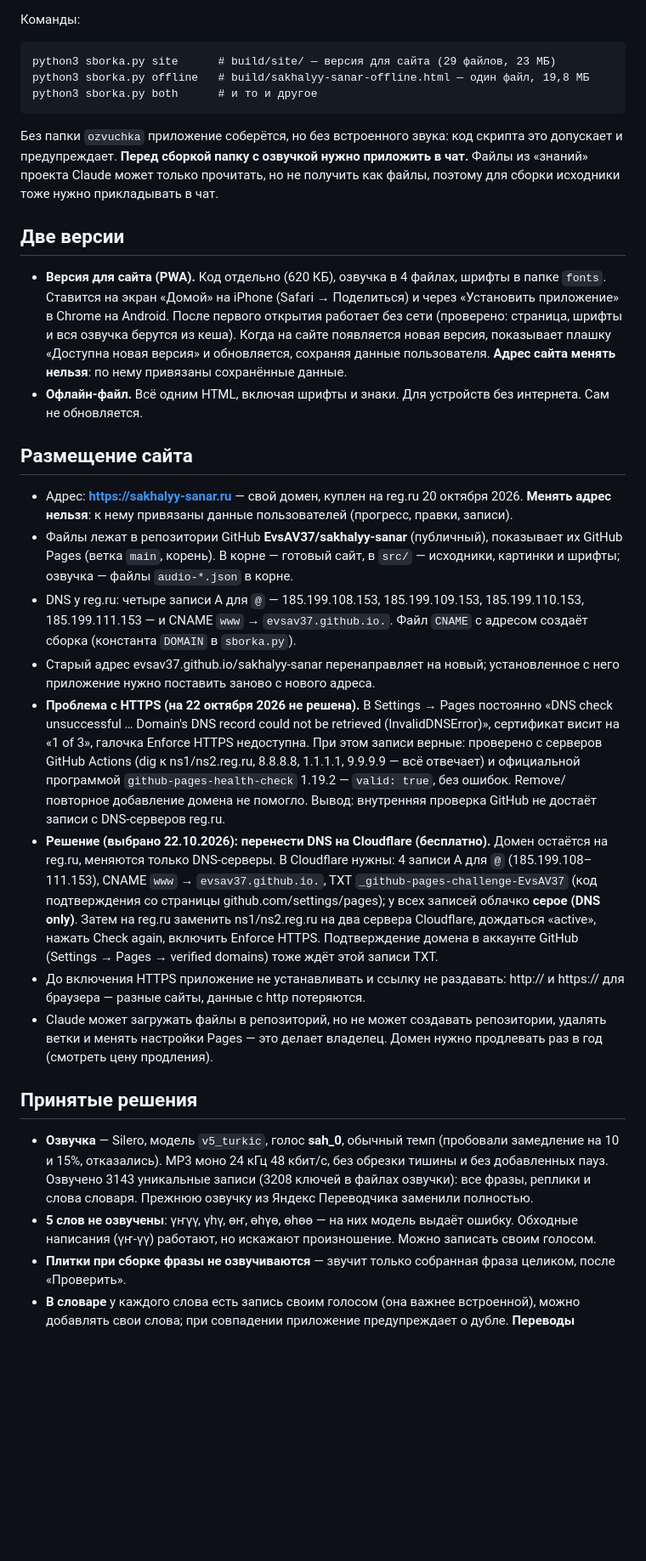
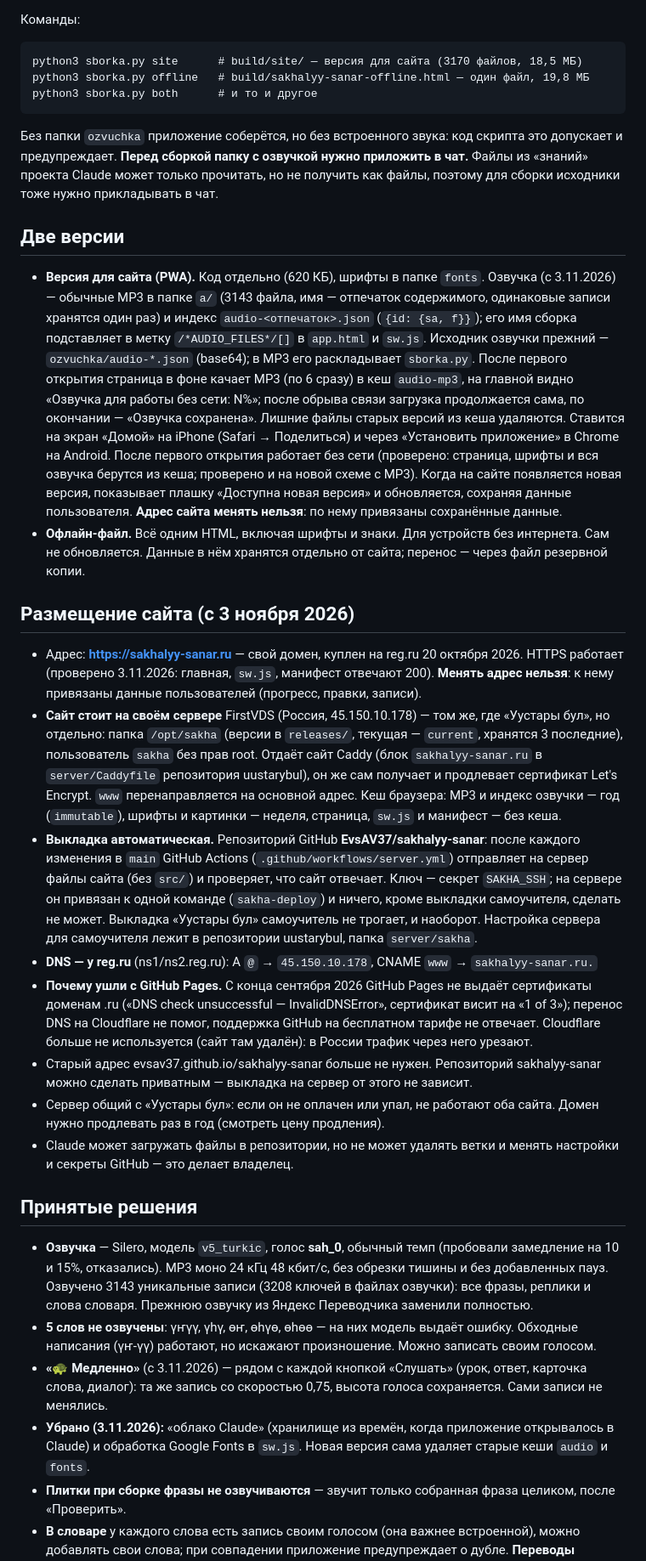
Before and after one commit to EvsAV37/sakhalyy-sanar, a Markdown page: src/СОСТОЯНИЕ-ПРОЕКТА.md, the part around one of its changes. Shown at 85% size. GitHub-like rendering; blank space fills up the shorter version.

Commit message:
Описание проекта: озвучка MP3, «Медленно», кеш на сервере
Co-Authored-By: Claude Opus 5.5 <noreply@anthropic.com>
Claude-Session: https://claude.ai/code/session_01LLm5VhZLKshAdmjQKkdmmj

```diff
--- a/src/СОСТОЯНИЕ-ПРОЕКТА.md
+++ b/src/СОСТОЯНИЕ-ПРОЕКТА.md
@@ -64,7 +64,7 @@
 
 Команды:
 
-    python3 sborka.py site      # build/site/ — версия для сайта (29 файлов, 23 МБ)
+    python3 sborka.py site      # build/site/ — версия для сайта (3170 файлов, 18,5 МБ)
     python3 sborka.py offline   # build/sakhalyy-sanar-offline.html — один файл, 19,8 МБ
     python3 sborka.py both      # и то и другое
 
@@ -75,42 +75,49 @@
 
 ## Две версии
 
-- **Версия для сайта (PWA).** Код отдельно (620 КБ), озвучка в 4 файлах, шрифты в папке `fonts`.
+- **Версия для сайта (PWA).** Код отдельно (620 КБ), шрифты в папке `fonts`. Озвучка (с 3.11.2026) — обычные MP3
+  в папке `a/` (3143 файла, имя — отпечаток содержимого, одинаковые записи хранятся один раз) и индекс
+  `audio-<отпечаток>.json` (`{id: {sa, f}}`); его имя сборка подставляет в метку `/*AUDIO_FILES*/[]` в `app.html`
+  и `sw.js`. Исходник озвучки прежний — `ozvuchka/audio-*.json` (base64); в MP3 его раскладывает `sborka.py`.
+  После первого открытия страница в фоне качает MP3 (по 6 сразу) в кеш `audio-mp3`, на главной видно
+  «Озвучка для работы без сети: N%»; после обрыва связи загрузка продолжается сама, по окончании —
+  «Озвучка сохранена». Лишние файлы старых версий из кеша удаляются.
   Ставится на экран «Домой» на iPhone (Safari → Поделиться) и через «Установить приложение» в Chrome
   на Android. После первого открытия работает без сети (проверено: страница, шрифты и вся озвучка
-  берутся из кеша). Когда на сайте появляется новая версия, показывает плашку «Доступна новая версия»
+  берутся из кеша; проверено и на новой схеме с MP3). Когда на сайте появляется новая версия, показывает плашку «Доступна новая версия»
   и обновляется, сохраняя данные пользователя. **Адрес сайта менять нельзя**: по нему привязаны
   сохранённые данные.
 - **Офлайн-файл.** Всё одним HTML, включая шрифты и знаки. Для устройств без интернета. Сам не обновляется.
+  Данные в нём хранятся отдельно от сайта; перенос — через файл резервной копии.
 
-## Размещение сайта
+## Размещение сайта (с 3 ноября 2026)
 
-- Адрес: **https://sakhalyy-sanar.ru** — свой домен, куплен на reg.ru 20 октября 2026.
+- Адрес: **https://sakhalyy-sanar.ru** — свой домен, куплен на reg.ru 20 октября 2026. HTTPS работает
+  (проверено 3.11.2026: главная, `sw.js`, манифест отвечают 200).
   **Менять адрес нельзя**: к нему привязаны данные пользователей (прогресс, правки, записи).
-- Файлы лежат в репозитории GitHub **EvsAV37/sakhalyy-sanar** (публичный), показывает их GitHub Pages
-  (ветка `main`, корень). В корне — готовый сайт, в `src/` — исходники, картинки и шрифты;
-  озвучка — файлы `audio-*.json` в корне.
-- DNS у reg.ru: четыре записи A для `@` — 185.199.108.153, 185.199.109.153, 185.199.110.153,
-  185.199.111.153 — и CNAME `www` → `evsav37.github.io.`. Файл `CNAME` с адресом создаёт сборка
-  (константа `DOMAIN` в `sborka.py`).
-- Старый адрес evsav37.github.io/sakhalyy-sanar перенаправляет на новый; установленное с него
-  приложение нужно поставить заново с нового адреса.
-- **Проблема с HTTPS (на 22 октября 2026 не решена).** В Settings → Pages постоянно «DNS check
-  unsuccessful … Domain's DNS record could not be retrieved (InvalidDNSError)», сертификат висит на «1 of 3»,
-  галочка Enforce HTTPS недоступна. При этом записи верные: проверено с серверов GitHub Actions (dig к
-  ns1/ns2.reg.ru, 8.8.8.8, 1.1.1.1, 9.9.9.9 — всё отвечает) и официальной программой
-  `github-pages-health-check` 1.19.2 — `valid: true`, без ошибок. Remove/повторное добавление домена не
-  помогло. Вывод: внутренняя проверка GitHub не достаёт записи с DNS-серверов reg.ru.
-- **Решение (выбрано 22.10.2026): перенести DNS на Cloudflare (бесплатно).** Домен остаётся на reg.ru,
-  меняются только DNS-серверы. В Cloudflare нужны: 4 записи A для `@` (185.199.108–111.153), CNAME `www` →
-  `evsav37.github.io.`, TXT `_github-pages-challenge-EvsAV37` (код подтверждения со страницы
-  github.com/settings/pages); у всех записей облачко **серое (DNS only)**. Затем на reg.ru заменить
-  ns1/ns2.reg.ru на два сервера Cloudflare, дождаться «active», нажать Check again, включить Enforce HTTPS.
-  Подтверждение домена в аккаунте GitHub (Settings → Pages → verified domains) тоже ждёт этой записи TXT.
-- До включения HTTPS приложение не устанавливать и ссылку не раздавать: http:// и https:// для браузера —
-  разные сайты, данные с http потеряются.
-- Claude может загружать файлы в репозиторий, но не может создавать репозитории, удалять ветки и менять
-  настройки Pages — это делает владелец. Домен нужно продлевать раз в год (смотреть цену продления).
+- **Сайт стоит на своём сервере** FirstVDS (Россия, 45.150.10.178) — том же, где «Уустары бул», но отдельно:
+  папка `/opt/sakha` (версии в `releases/`, текущая — `current`, хранятся 3 последние), пользователь `sakha`
+  без прав root. Отдаёт сайт Caddy (блок `sakhalyy-sanar.ru` в `server/Caddyfile` репозитория uustarybul),
+  он же сам получает и продлевает сертификат Let's Encrypt. `www` перенаправляется на основной адрес.
+  Кеш браузера: MP3 и индекс озвучки — год (`immutable`), шрифты и картинки — неделя, страница, `sw.js`
+  и манифест — без кеша.
+- **Выкладка автоматическая.** Репозиторий GitHub **EvsAV37/sakhalyy-sanar**: после каждого изменения
+  в `main` GitHub Actions (`.github/workflows/server.yml`) отправляет на сервер файлы сайта (без `src/`)
+  и проверяет, что сайт отвечает. Ключ — секрет `SAKHA_SSH`; на сервере он привязан к одной команде
+  (`sakha-deploy`) и ничего, кроме выкладки самоучителя, сделать не может. Выкладка «Уустары бул»
+  самоучитель не трогает, и наоборот. Настройка сервера для самоучителя лежит в репозитории uustarybul,
+  папка `server/sakha`.
+- **DNS — у reg.ru** (ns1/ns2.reg.ru): A `@` → `45.150.10.178`, CNAME `www` → `sakhalyy-sanar.ru.`
+- **Почему ушли с GitHub Pages.** С конца сентября 2026 GitHub Pages не выдаёт сертификаты доменам .ru
+  («DNS check unsuccessful — InvalidDNSError», сертификат висит на «1 of 3»); перенос DNS на Cloudflare
+  не помог, поддержка GitHub на бесплатном тарифе не отвечает. Cloudflare больше не используется
+  (сайт там удалён): в России трафик через него урезают.
+- Старый адрес evsav37.github.io/sakhalyy-sanar больше не нужен. Репозиторий sakhalyy-sanar можно сделать
+  приватным — выкладка на сервер от этого не зависит.
+- Сервер общий с «Уустары бул»: если он не оплачен или упал, не работают оба сайта.
+  Домен нужно продлевать раз в год (смотреть цену продления).
+- Claude может загружать файлы в репозитории, но не может удалять ветки и менять настройки и секреты
+  GitHub — это делает владелец.
 
 ## Принятые решения
 
@@ -122,6 +129,10 @@
 - **5 слов не озвучены**: үҥүү, үһү, өҥ, өһүө, өһөө — на них модель выдаёт ошибку.
   Обходные написания (үҥ-үү) работают, но искажают произношение. Можно записать
   своим голосом.
+- **«🐢 Медленно»** (с 3.11.2026) — рядом с каждой кнопкой «Слушать» (урок, ответ, карточка слова, диалог):
+  та же запись со скоростью 0,75, высота голоса сохраняется. Сами записи не менялись.
+- **Убрано (3.11.2026):** «облако Claude» (хранилище из времён, когда приложение открывалось в Claude) и
+  обработка Google Fonts в `sw.js`. Новая версия сама удаляет старые кеши `audio` и `fonts`.
 - **Плитки при сборке фразы не озвучиваются** — звучит только собранная фраза целиком,
   после «Проверить».
 - **В словаре** у каждого слова есть запись своим голосом (она важнее встроенной),
```
Also changed, not shown: other parts of src/СОСТОЯНИЕ-ПРОЕКТА.md (+9 -8 lines).
